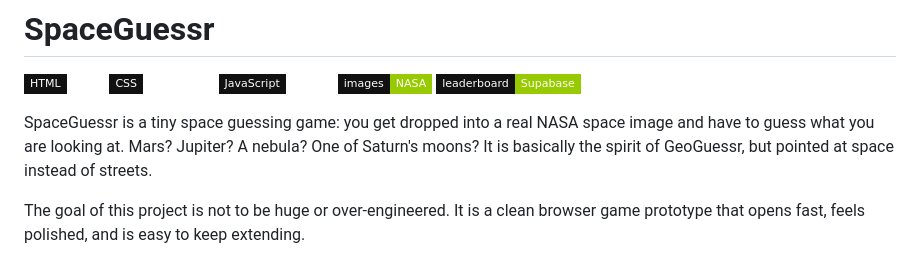
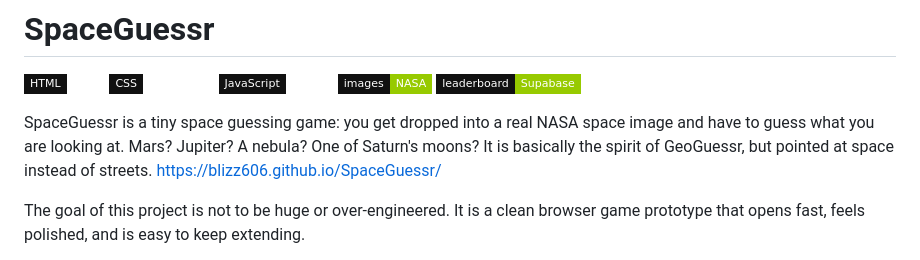
Before and after one commit to Blizz606/SpaceGuessr, a Markdown page: README.md, the part around the change. Rendered like a GitHub page; badges without logos.

Commit message:
Added Link

```diff
--- a/README.md
+++ b/README.md
@@ -7,6 +7,7 @@
 ![Supabase](https://img.shields.io/badge/leaderboard-Supabase-green?style=flat-square&labelColor=111111)
 
 SpaceGuessr is a tiny space guessing game: you get dropped into a real NASA space image and have to guess what you are looking at. Mars? Jupiter? A nebula? One of Saturn's moons? It is basically the spirit of GeoGuessr, but pointed at space instead of streets.
+https://blizz606.github.io/SpaceGuessr/
 
 The goal of this project is not to be huge or over-engineered. It is a clean browser game prototype that opens fast, feels polished, and is easy to keep extending.
 
```
